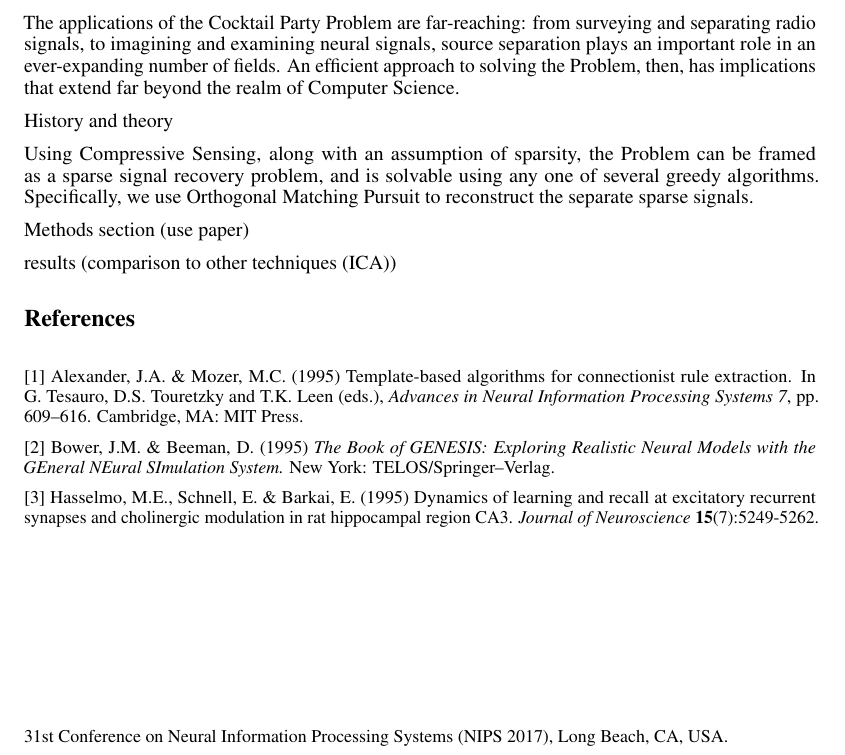
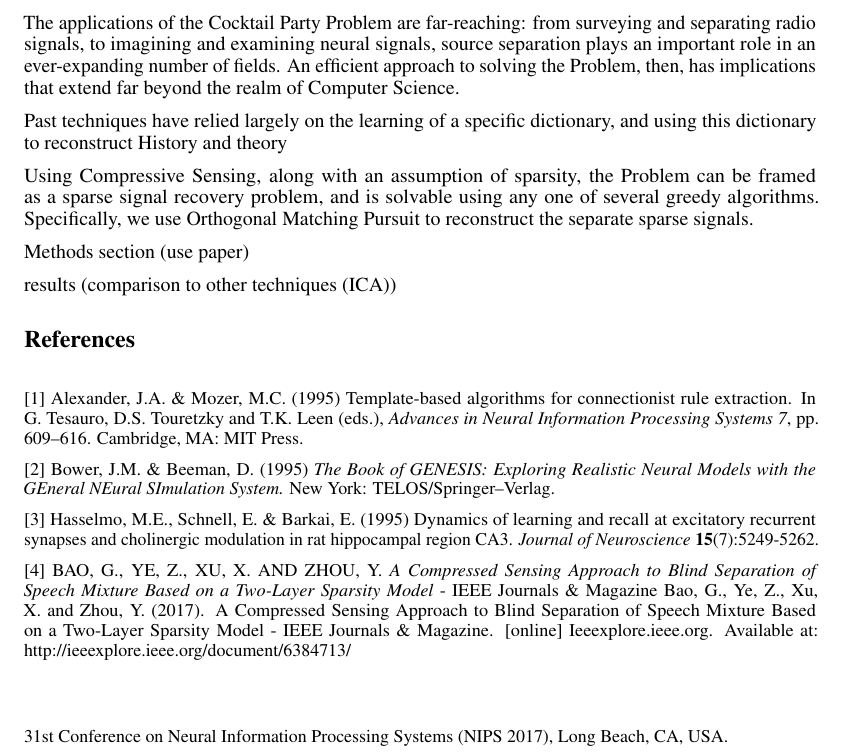
Before and after one commit to esaracin/compressive-sensing-cocktail-party-problem, a LaTeX paper (paper/nips_2017.tex): part of the page, cut so that both start at the same text. Compiled offline with pdfLaTeX.

Commit message:
added first references

```diff
--- a/paper/nips_2017.tex
+++ b/paper/nips_2017.tex
@@ -74,6 +74,7 @@
 \section{Introduction}
 The applications of the Cocktail Party Problem are far-reaching: from surveying and separating radio signals, to imagining and examining neural signals, source separation plays an important role in an ever-expanding number of fields. An efficient approach to solving the Problem, then, has implications that extend far beyond the realm of Computer Science.
 
+Past techniques have relied largely on the learning of a specific dictionary, and using this dictionary to reconstruct
 History and theory
 
 Using Compressive Sensing, along with an assumption of sparsity, the Problem can be framed as a sparse signal recovery problem, and is solvable using any one of several greedy algorithms. Specifically, we use Orthogonal Matching Pursuit to reconstruct the separate sparse signals.
@@ -406,4 +407,6 @@ learning and recall at excitatory recurrent synapses and cholinergic
 modulation in rat hippocampal region CA3. {\it Journal of
   Neuroscience} {\bf 15}(7):5249-5262.
 
+[4] BAO, G., YE, Z., XU, X. AND ZHOU, Y.
+{\it A Compressed Sensing Approach to Blind Separation of Speech Mixture Based on a Two-Layer Sparsity Model} - IEEE Journals \& Magazine Bao, G., Ye, Z., Xu, X. and Zhou, Y. (2017). A Compressed Sensing Approach to Blind Separation of Speech Mixture Based on a Two-Layer Sparsity Model - IEEE Journals \& Magazine. [online] Ieeexplore.ieee.org. Available at: http://ieeexplore.ieee.org/document/6384713/
 \end{document}
```
Also changed, not shown: paper/nips_2017.pdf.
